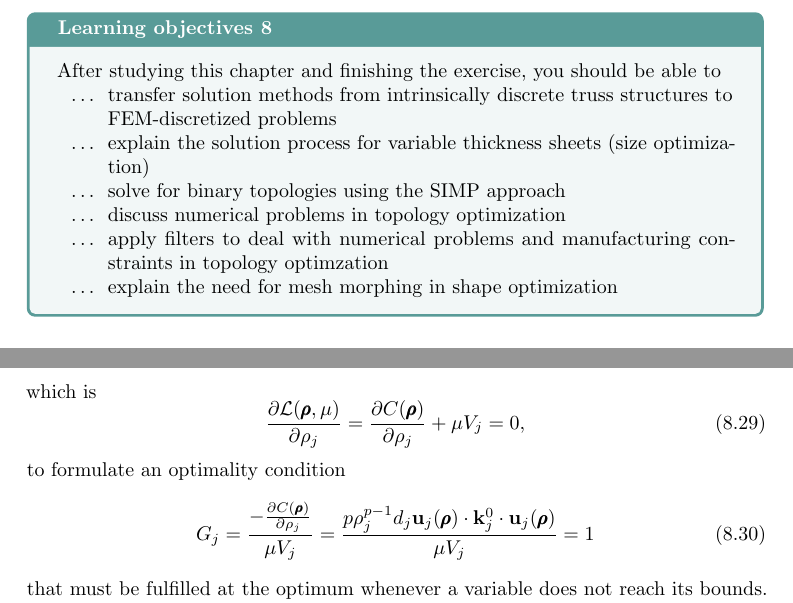
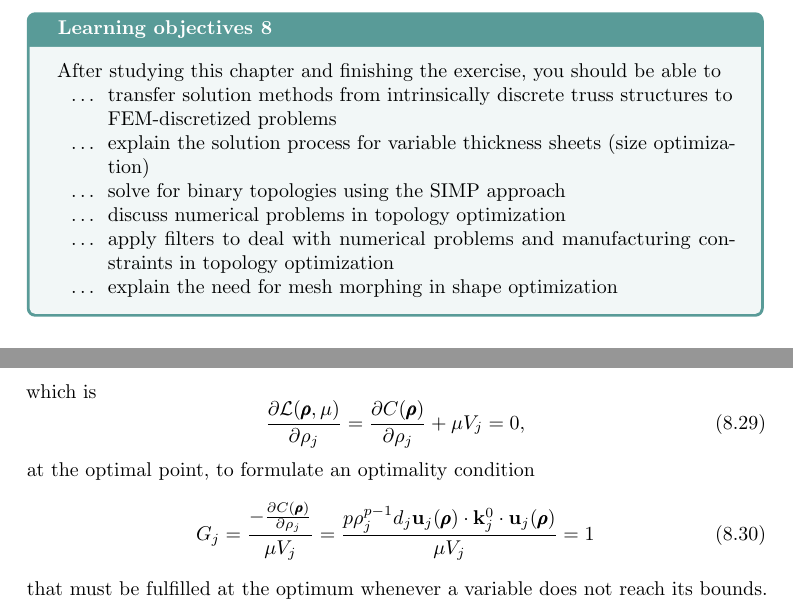
Before and after one commit to meyer-nils/structural_optimization, a LaTeX thesis (main.tex, which reads chapters/fem_optimization.tex): two parts of pages 69 and 76 of 81, joined at a grey line, cut so that both start at the same text. Compiled offline with pdfLaTeX.

Commit message:
Update on Overleaf.

```diff
--- a/chapters/fem_optimization.tex
+++ b/chapters/fem_optimization.tex
@@ -8,7 +8,7 @@ After studying this chapter and finishing the exercise, you should be able to
     \item explain the solution process for variable thickness sheets (size optimization)
     \item solve for binary topologies using the SIMP approach
     \item discuss numerical problems in topology optimization
-    \item apply filters to deal with numerical problems and manufacturing constraints in topology optimzation
+    \item apply filters to deal with numerical problems and manufacturing constraints in topology optimization
     \item explain the need for mesh morphing in shape optimization
 \end{itemize}
 \end{objectives}
@@ -251,7 +251,7 @@ which is
     \frac{\partial \mathcal{L} (\pmb{\rho}, \mu)}{\partial\rho_j}
     = \frac{\partial C(\pmb{\rho})}{\partial \rho_j} + \mu V_j = 0,
 \end{equation}
-to formulate an optimality condition
+at the optimal point, to formulate an optimality condition
 \begin{equation}
     G_j = \frac{-\frac{\partial C(\pmb{\rho})}{\partial \rho_j}}{\mu V_j} = \frac{p \rho_j^{p-1} d_j \mathbf{u}_j(\pmb{\rho})  \cdot \mathbf{k}^0_j \cdot \mathbf{u}_j(\pmb{\rho})}{\mu V_j} = 1
 \end{equation}
```
Also changed, not shown: chapters/fem.tex (+1 -1 lines).
